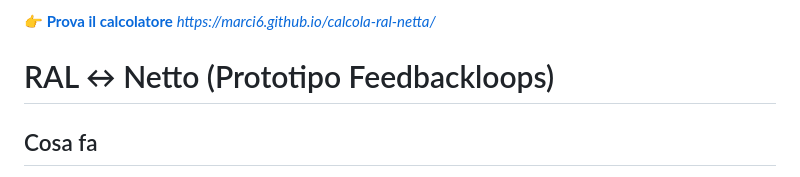
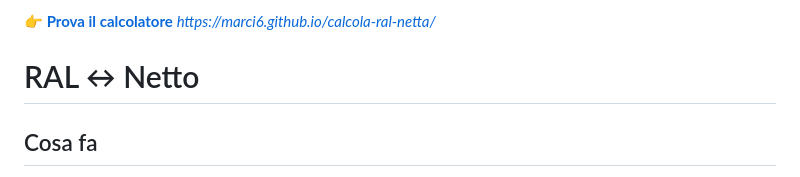
Before and after one commit to marci6/calcola-ral-netta, a Markdown page: README.md, the part around the change. Drawn GitHub-style.

Commit message:
Revise project title in README.md
Updated the project title in README.md for clarity.

```diff
--- a/README.md
+++ b/README.md
@@ -4,7 +4,7 @@ Calcolatore che simula la proiezione di retribuzione netta annuale a partire da
 
 **[👉 Prova il calcolatore](https://marci6.github.io/calcola-ral-netta/)** *https://marci6.github.io/calcola-ral-netta/*
 
-# RAL ↔ Netto (Prototipo Feedbackloops)
+# RAL ↔ Netto
 
 ## Cosa fa
 
```
